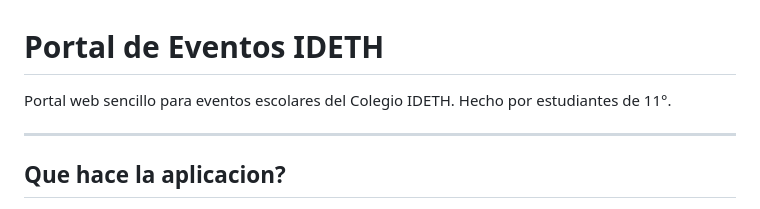
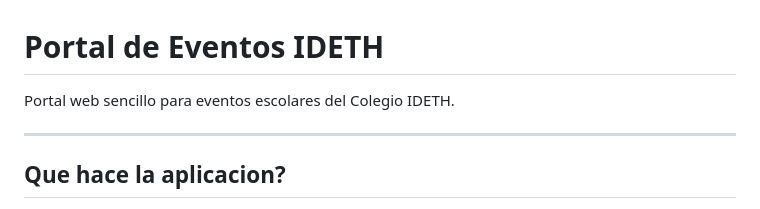
Before and after one commit to elDiego5599/IDETHeventos, a Markdown page: README.md, the part around the change. GitHub-like rendering.

```diff
--- a/README.md
+++ b/README.md
@@ -1,6 +1,6 @@
 # Portal de Eventos IDETH
 
-Portal web sencillo para eventos escolares del Colegio IDETH. Hecho por estudiantes de 11°.
+Portal web sencillo para eventos escolares del Colegio IDETH.
 
 ---
 
```
